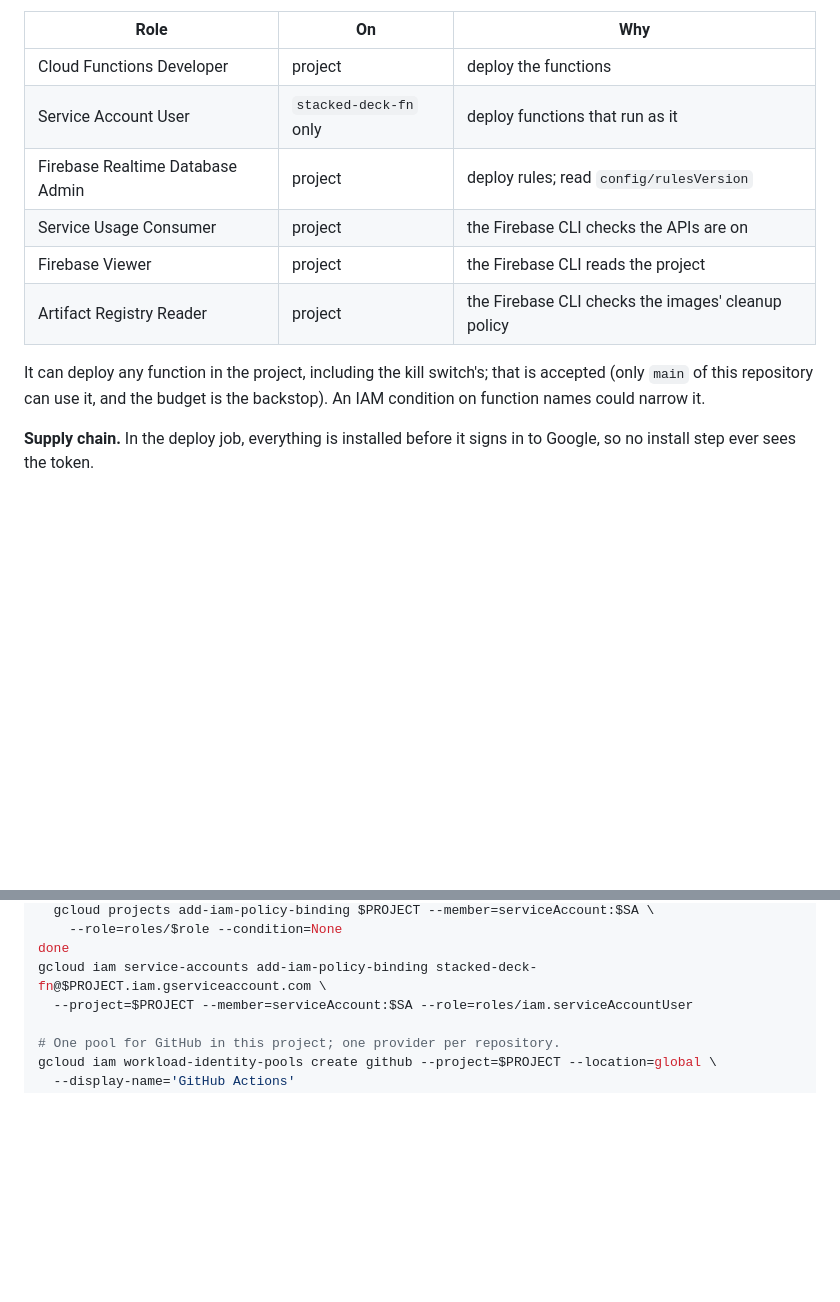
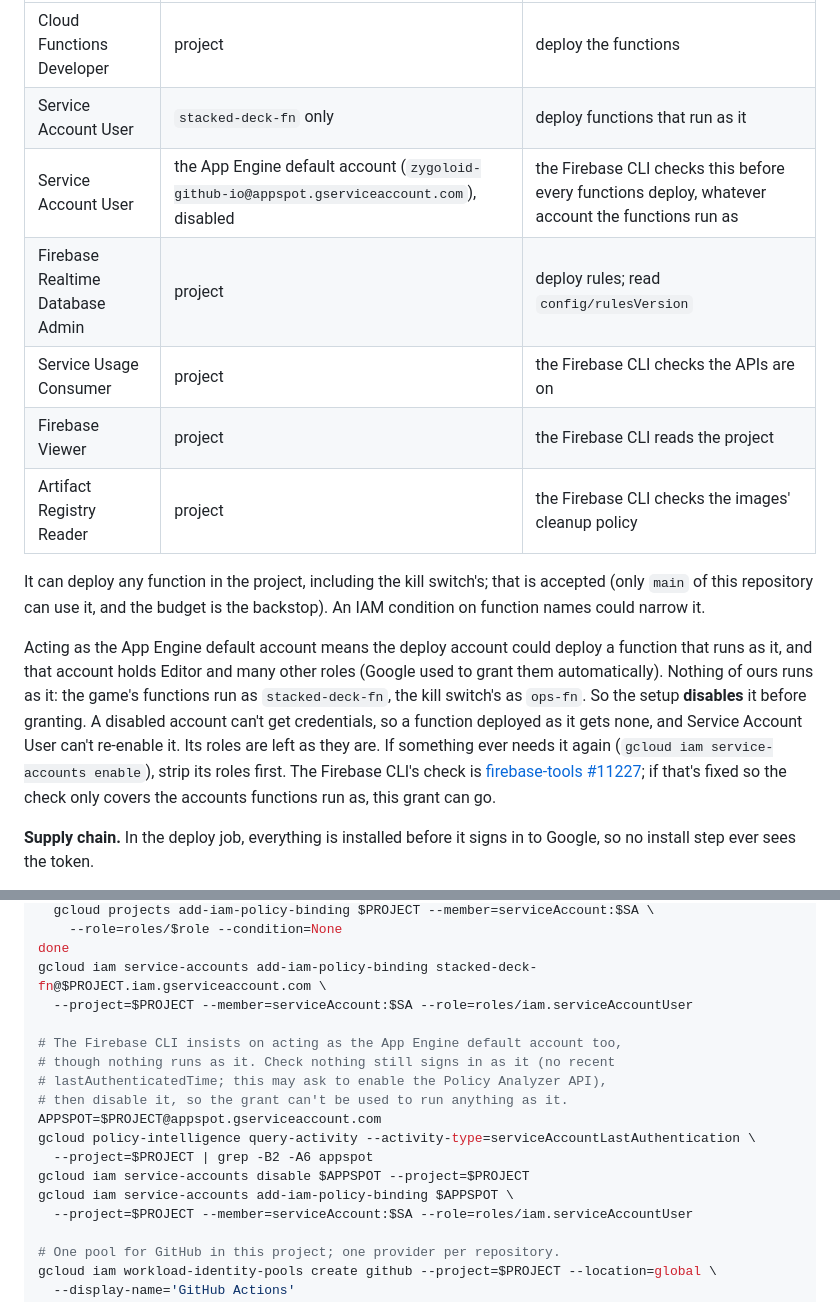
Before and after one commit to zygoloid/stacked-deck, a Markdown page: docs/online.md, 2 parts joined by grey strips. Drawn GitHub-style; blank space fills up the shorter version.

Commit message:
docs: the deploy account needs to act as the (disabled) App Engine account
firebase-tools checks, before every functions deploy, that the deployer can
act as PROJECT@appspot.gserviceaccount.com, whichever account the functions
run as (checkServiceAccountIam; firebase-tools #11227). That account holds
Editor and many other roles, and nothing of ours runs as it, so the setup
disables it before granting the deploy account Service Account User on it:
a disabled account gets no credentials, and the grant can't re-enable it.

Co-Authored-By: Claude Opus 5.5 <noreply@anthropic.com>
Claude-Session: https://claude.ai/code/session_01AuNajXhNxwAVXvACP3zDsT

```diff
--- a/docs/online.md
+++ b/docs/online.md
@@ -625,6 +625,7 @@ roles:
 |---|---|---|
 | Cloud Functions Developer | project | deploy the functions |
 | Service Account User | `stacked-deck-fn` only | deploy functions that run as it |
+| Service Account User | the App Engine default account (`zygoloid-github-io@appspot.gserviceaccount.com`), disabled | the Firebase CLI checks this before every functions deploy, whatever account the functions run as |
 | Firebase Realtime Database Admin | project | deploy rules; read `config/rulesVersion` |
 | Service Usage Consumer | project | the Firebase CLI checks the APIs are on |
 | Firebase Viewer | project | the Firebase CLI reads the project |
@@ -633,6 +634,19 @@ roles:
 It can deploy any function in the project, including the kill switch's;
 that is accepted (only `main` of this repository can use it, and the budget
 is the backstop). An IAM condition on function names could narrow it.
+
+Acting as the App Engine default account means the deploy account could
+deploy a function that runs as it, and that account holds Editor and many
+other roles (Google used to grant them automatically). Nothing of ours runs
+as it: the game's functions run as `stacked-deck-fn`, the kill switch's as
+`ops-fn`. So the setup **disables** it before granting. A disabled account
+can't get credentials, so a function deployed as it gets none, and Service
+Account User can't re-enable it. Its roles are left as they are. If
+something ever needs it again (`gcloud iam service-accounts enable`), strip
+its roles first. The Firebase CLI's check is
+[firebase-tools #11227](https://github.com/firebase/firebase-tools/issues/11227);
+if that's fixed so the check only covers the accounts functions run as,
+this grant can go.
 
 **Supply chain.** In the deploy job, everything is installed before it
 signs in to Google, so no install step ever sees the token.
@@ -679,6 +693,17 @@ for role in cloudfunctions.developer firebasedatabase.admin serviceusage.service
     --role=roles/$role --condition=None
 done
 gcloud iam service-accounts add-iam-policy-binding stacked-deck-fn@$PROJECT.iam.gserviceaccount.com \
+  --project=$PROJECT --member=serviceAccount:$SA --role=roles/iam.serviceAccountUser
+
+# The Firebase CLI insists on acting as the App Engine default account too,
+# though nothing runs as it. Check nothing still signs in as it (no recent
+# lastAuthenticatedTime; this may ask to enable the Policy Analyzer API),
+# then disable it, so the grant can't be used to run anything as it.
+APPSPOT=$PROJECT@appspot.gserviceaccount.com
+gcloud policy-intelligence query-activity --activity-type=serviceAccountLastAuthentication \
+  --project=$PROJECT | grep -B2 -A6 appspot
+gcloud iam service-accounts disable $APPSPOT --project=$PROJECT
+gcloud iam service-accounts add-iam-policy-binding $APPSPOT \
   --project=$PROJECT --member=serviceAccount:$SA --role=roles/iam.serviceAccountUser
 
 # One pool for GitHub in this project; one provider per repository.
```
